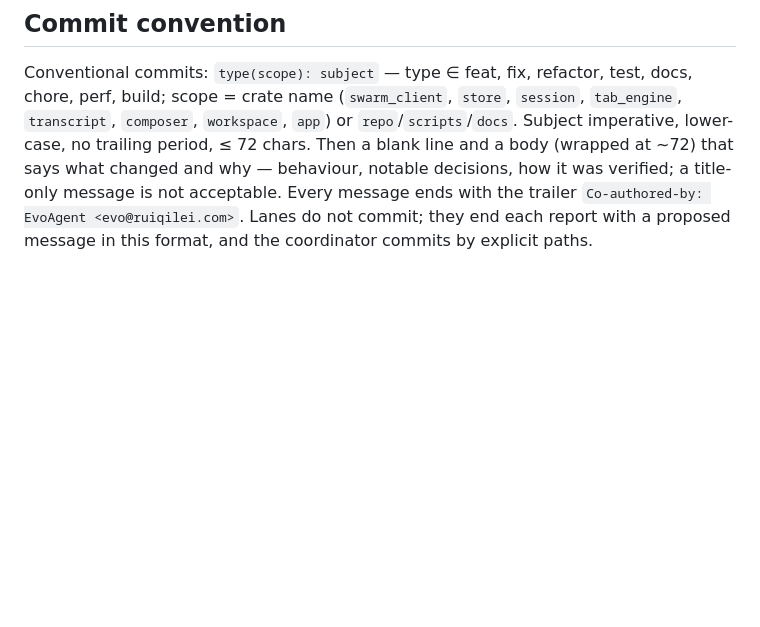
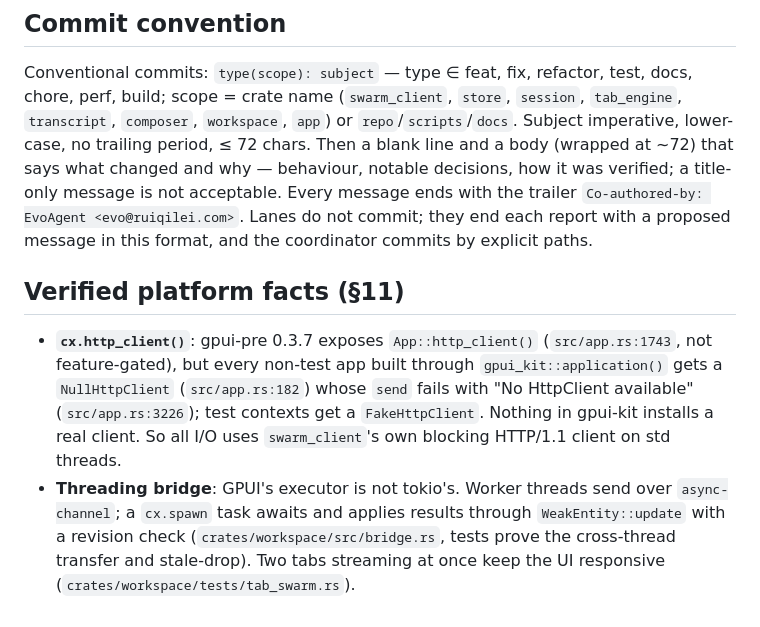
Before and after one commit to rn7s2/evo-gui, a Markdown page: docs/architecture.md, the part around the change. Rendered like a GitHub page; blank space fills up the shorter version.

Commit message:
docs(docs): record the verified cx.http_client and threading facts
§11 asks to verify whether this gpui snapshot's http_client is usable
and to say so. It exists but is a NullHttpClient in every non-test
app, so the project uses its own client; the threading bridge and its
evidence are recorded alongside.

Co-authored-by: EvoAgent <evo@ruiqilei.com>

```diff
--- a/docs/architecture.md
+++ b/docs/architecture.md
@@ -28,3 +28,15 @@ a title-only message is not acceptable.
 Every message ends with the trailer `Co-authored-by: EvoAgent <evo@ruiqilei.com>`.
 Lanes do not commit; they end each report with a proposed message in this format, and the coordinator
 commits by explicit paths.
+
+## Verified platform facts (§11)
+
+- **`cx.http_client()`**: gpui-pre 0.3.7 exposes `App::http_client()` (`src/app.rs:1743`, not
+  feature-gated), but every non-test app built through `gpui_kit::application()` gets a
+  `NullHttpClient` (`src/app.rs:182`) whose `send` fails with "No HttpClient available"
+  (`src/app.rs:3226`); test contexts get a `FakeHttpClient`. Nothing in gpui-kit installs a real
+  client. So all I/O uses `swarm_client`'s own blocking HTTP/1.1 client on std threads.
+- **Threading bridge**: GPUI's executor is not tokio's. Worker threads send over `async-channel`;
+  a `cx.spawn` task awaits and applies results through `WeakEntity::update` with a revision check
+  (`crates/workspace/src/bridge.rs`, tests prove the cross-thread transfer and stale-drop). Two tabs
+  streaming at once keep the UI responsive (`crates/workspace/tests/tab_swarm.rs`).
```
